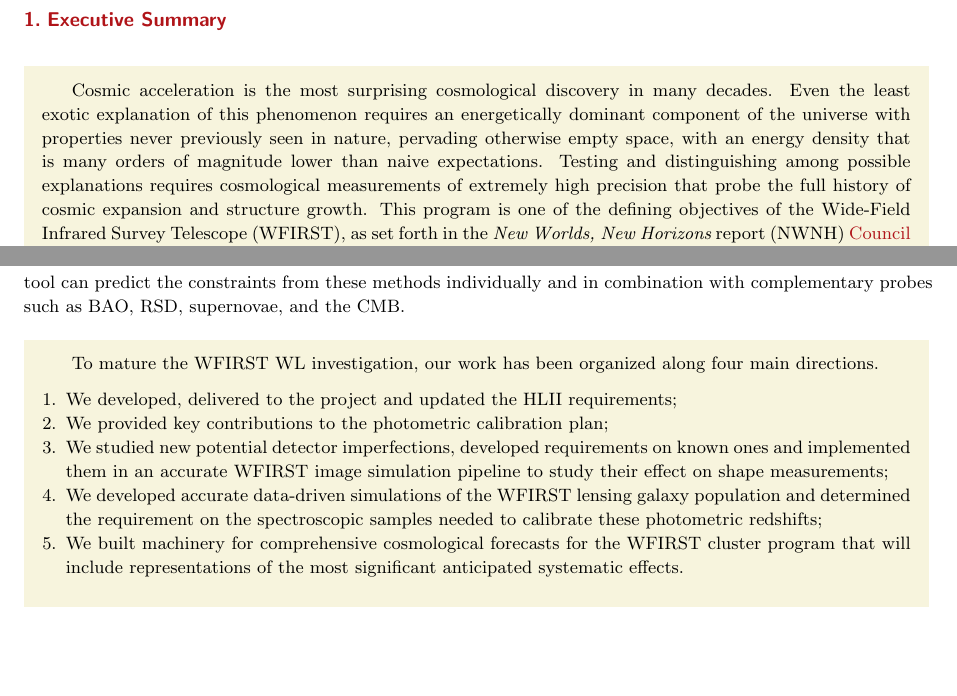
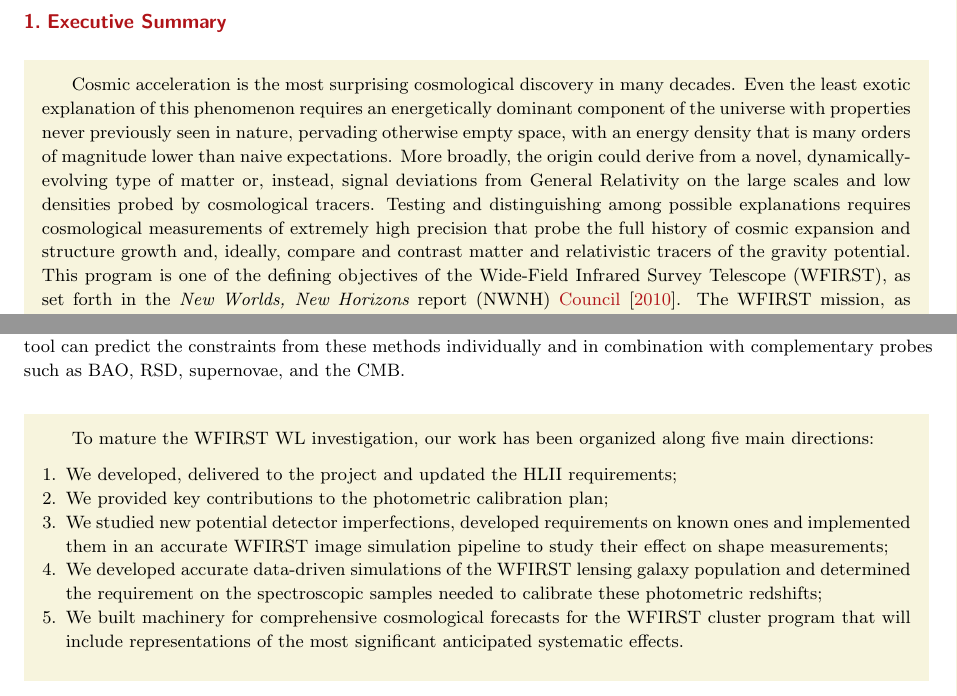
Before and after one commit to WFIRST-HLS-Cosmology/Annual-Report-April-17, a LaTeX document (wfirst_sit_hls_cosmology_annual_report_april17.tex, which reads section_executive-summary.tex, section_wl_gal-clusters.tex): two parts of pages 5 and 9 of 77, joined at a grey line, cut so that both start at the same text, the shorter picture padded with empty space. Compiled offline with pdfLaTeX.

Commit message:
Rachel Bean edits

```diff
--- a/section_executive-summary.tex
+++ b/section_executive-summary.tex
@@ -9,9 +9,9 @@ many decades.  Even the least exotic explanation of this phenomenon
 requires an energetically dominant component of the universe with
 properties never previously seen in nature, pervading otherwise
 empty space, with an energy density that is many orders of magnitude
-lower than naive expectations. Testing and distinguishing among possible  explanations requires cosmological
+lower than naive expectations. More broadly, the origin could derive from a novel, dynamically-evolving type of matter or, instead, signal deviations from General Relativity on the large scales and low densities probed by cosmological tracers. Testing and distinguishing among possible  explanations requires cosmological
 measurements of extremely high precision that probe the full history of
-cosmic expansion and structure growth.
+cosmic expansion and structure growth and, ideally, compare and contrast matter and relativistic tracers of the gravity potential.
 This program is one of the defining objectives of the Wide-Field
 Infrared Survey Telescope (WFIRST), as set forth in the {\it New Worlds, New Horizons}
 report (NWNH) \cite{NWNH2010}.  The WFIRST mission, as described in the Science
--- a/section_wl_gal-clusters.tex
+++ b/section_wl_gal-clusters.tex
@@ -160,8 +160,8 @@ probes such as BAO, RSD, supernovae, and the CMB.
 %we take advantage of work being done by the project.
 
 \begin{summary}
-To mature the WFIRST WL investigation, our work has been organized along four main
-directions.
+To mature the WFIRST WL investigation, our work has been organized along five main
+directions:
 \begin{enumerate}
   \item We developed, delivered to the project and
 updated the HLII requirements;
```
Also changed, not shown: section_deliverables.tex (+2 -2 lines), section_other_contributions.tex (+2 -2 lines), wfirst_sit_hls_cosmology_annual_report_april17.tex (+1 -0 lines).
